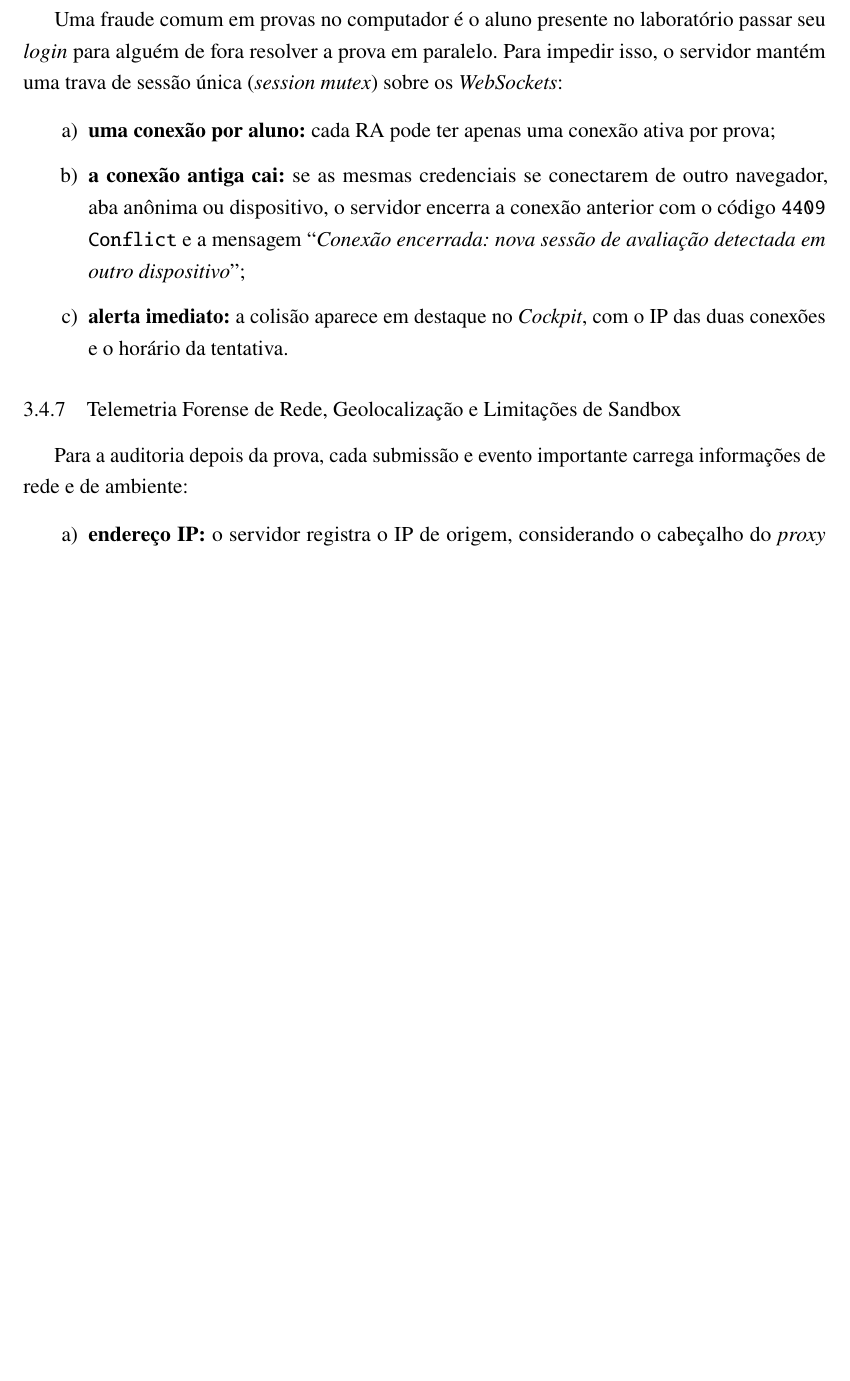
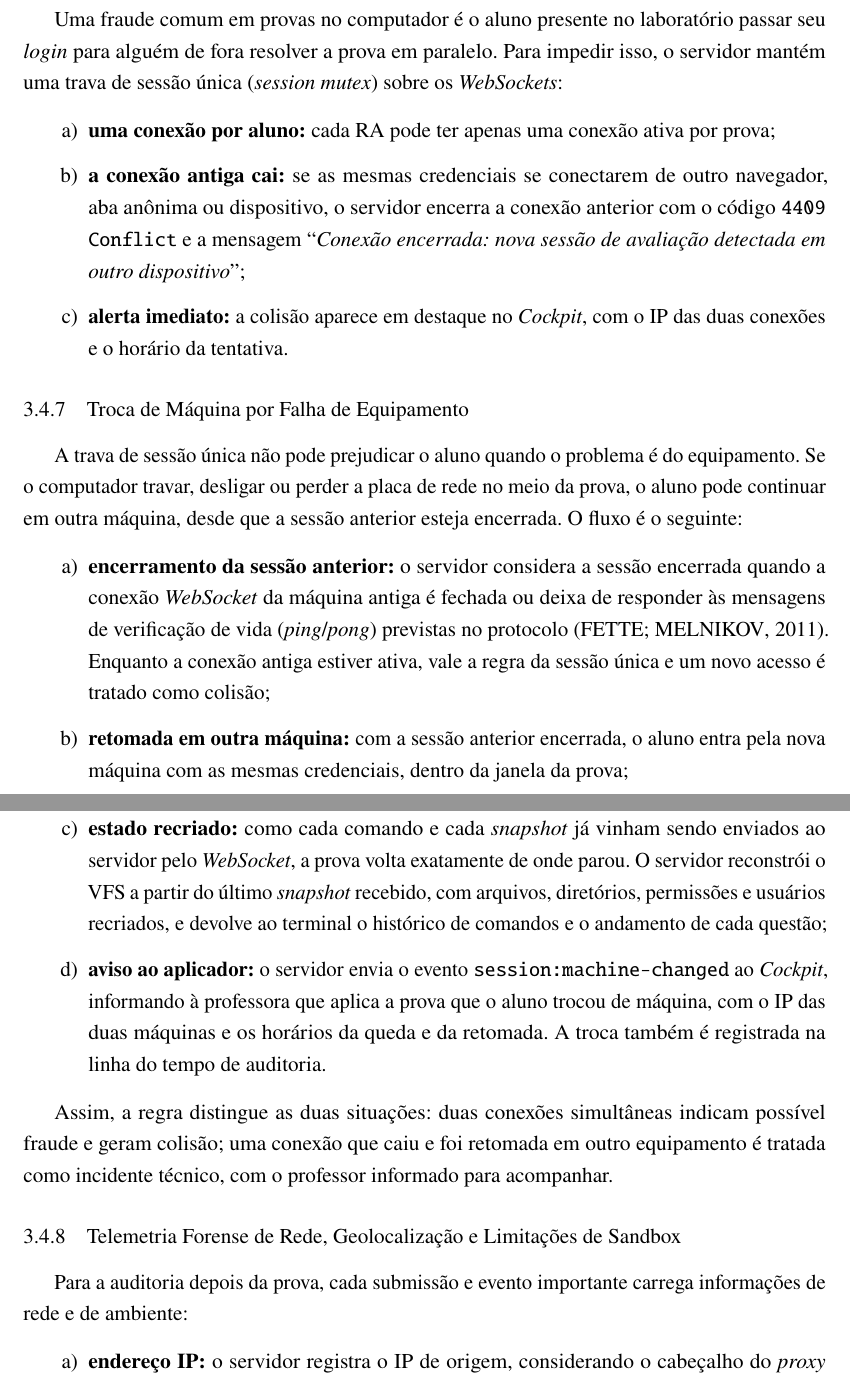
Before and after one commit to Roliveira96/sistema-operacional-linux, a LaTeX thesis (docs/tcc/main.tex, which reads docs/tcc/capitulos/03-arquitetura.tex): part of page 35 of 50 before the commit and two parts of pages 35 and 36 of 50 after it, the two joined at a grey line, cut so that both start at the same text, the shorter picture padded with empty space. Compiled offline with pdfLaTeX.

Commit message:
docs(tcc): permitir troca de máquina por falha de equipamento com retomada da prova e aviso ao aplicador
Co-Authored-By: Claude Opus 5.5 <noreply@anthropic.com>

```diff
--- a/docs/tcc/capitulos/03-arquitetura.tex
+++ b/docs/tcc/capitulos/03-arquitetura.tex
@@ -304,6 +306,20 @@ Uma fraude comum em provas no computador é o aluno presente no laboratório pas
     \item \textbf{alerta imediato:} a colisão aparece em destaque no \textit{Cockpit}, com o IP das duas conexões e o horário da tentativa.
 \end{enumerate}
 
+\subsection{Troca de Máquina por Falha de Equipamento}
+\label{sec:troca-maquina}
+
+A trava de sessão única não pode prejudicar o aluno quando o problema é do equipamento. Se o computador travar, desligar ou perder a placa de rede no meio da prova, o aluno pode continuar em outra máquina, desde que a sessão anterior esteja encerrada. O fluxo é o seguinte:
+
+\begin{enumerate}
+    \item \textbf{encerramento da sessão anterior:} o servidor considera a sessão encerrada quando a conexão \textit{WebSocket} da máquina antiga é fechada ou deixa de responder às mensagens de verificação de vida (\textit{ping}/\textit{pong}) previstas no protocolo \cite{fette2011websocket}. Enquanto a conexão antiga estiver ativa, vale a regra da sessão única e um novo acesso é tratado como colisão;
+    \item \textbf{retomada em outra máquina:} com a sessão anterior encerrada, o aluno entra pela nova máquina com as mesmas credenciais, dentro da janela da prova;
+    \item \textbf{estado recriado:} como cada comando e cada \textit{snapshot} já vinham sendo enviados ao servidor pelo \textit{WebSocket}, a prova volta exatamente de onde parou. O servidor reconstrói o VFS a partir do último \textit{snapshot} recebido, com arquivos, diretórios, permissões e usuários recriados, e devolve ao terminal o histórico de comandos e o andamento de cada questão;
+    \item \textbf{aviso ao aplicador:} o servidor envia o evento \texttt{session:machine-changed} ao \textit{Cockpit}, informando à professora que aplica a prova que o aluno trocou de máquina, com o IP das duas máquinas e os horários da queda e da retomada. A troca também é registrada na linha do tempo de auditoria.
+\end{enumerate}
+
+Assim, a regra distingue as duas situações: duas conexões simultâneas indicam possível fraude e geram colisão; uma conexão que caiu e foi retomada em outro equipamento é tratada como incidente técnico, com o professor informado para acompanhar.
+
 \subsection{Telemetria Forense de Rede, Geolocalização e Limitações de Sandbox}
 \label{sec:telemetria-forense}
 
```
Also changed, not shown: docs/tcc/capitulos/03-arquitetura.tex (4 more changed lines).
